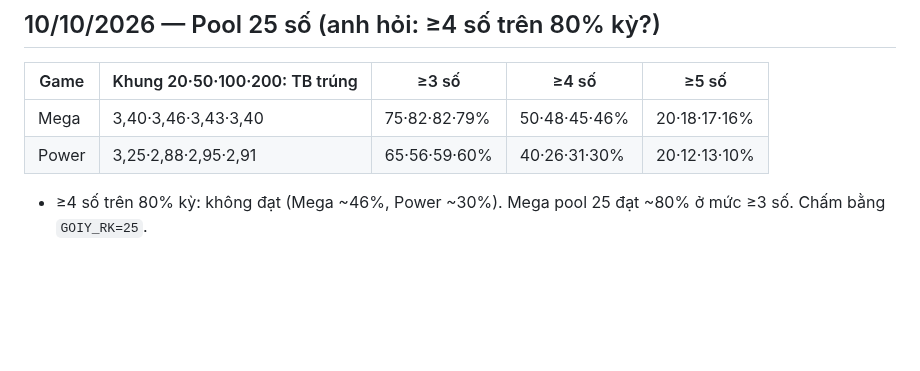
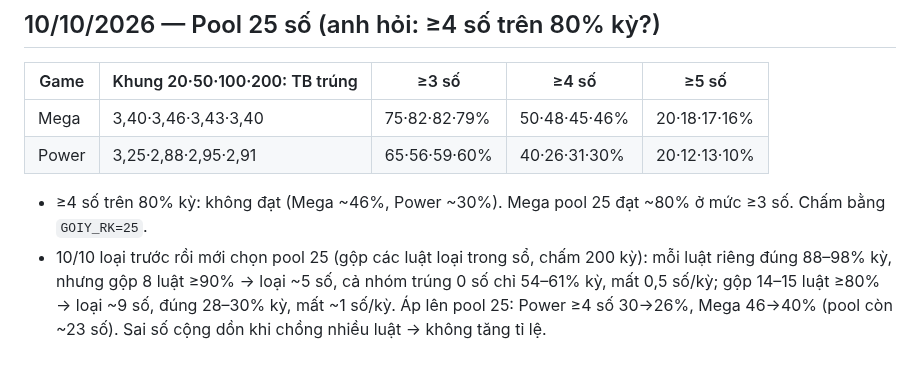
Before and after one commit to heromassk/viettlot, a Markdown page: ghi-chu-quy-luat.md, the part around the change. Rendered like a GitHub page; blank space fills up the shorter version.

Commit message:
Ghi chú: loại trước rồi chọn pool 25
Co-Authored-By: Claude Opus 5.5 <noreply@anthropic.com>
Claude-Session: https://claude.ai/code/session_01Efg1XRafnDA3qXkMu91BiU

```diff
--- a/ghi-chu-quy-luat.md
+++ b/ghi-chu-quy-luat.md
@@ -2272,3 +2272,4 @@ Kỳ ra từ 3 số trở lên thuộc nhóm "dương + tổng" (12 lần gần
 | Mega | 3,40·3,46·3,43·3,40 | 75·82·82·79% | 50·48·45·46% | 20·18·17·16% |
 | Power | 3,25·2,88·2,95·2,91 | 65·56·59·60% | 40·26·31·30% | 20·12·13·10% |
 - ≥4 số trên 80% kỳ: không đạt (Mega ~46%, Power ~30%). Mega pool 25 đạt ~80% ở mức ≥3 số. Chấm bằng `GOIY_RK=25`.
+- 10/10 loại trước rồi mới chọn pool 25 (gộp các luật loại trong sổ, chấm 200 kỳ): mỗi luật riêng đúng 88–98% kỳ, nhưng gộp 8 luật ≥90% → loại ~5 số, cả nhóm trúng 0 số chỉ 54–61% kỳ, mất 0,5 số/kỳ; gộp 14–15 luật ≥80% → loại ~9 số, đúng 28–30% kỳ, mất ~1 số/kỳ. Áp lên pool 25: Power ≥4 số 30→26%, Mega 46→40% (pool còn ~23 số). Sai số cộng dồn khi chồng nhiều luật → không tăng tỉ lệ.
```
